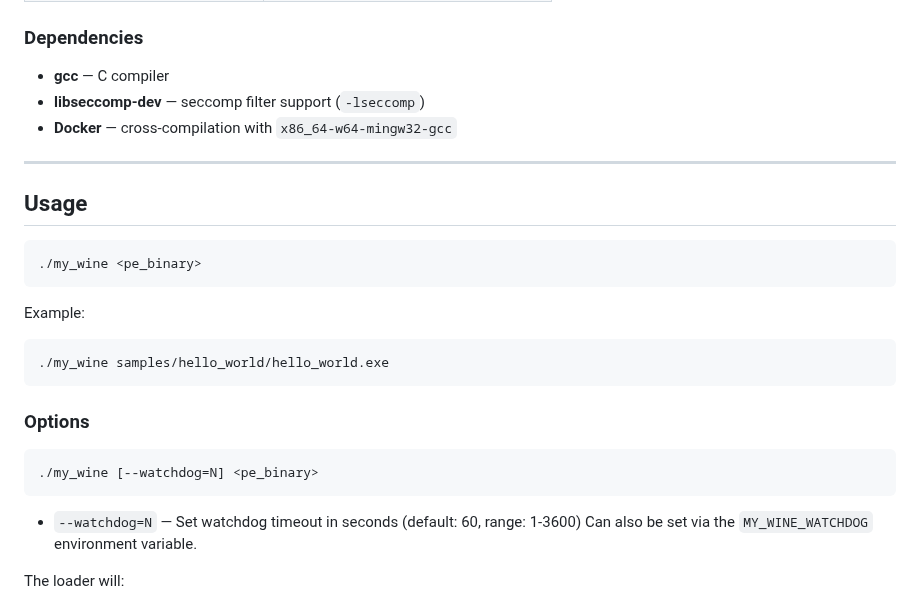
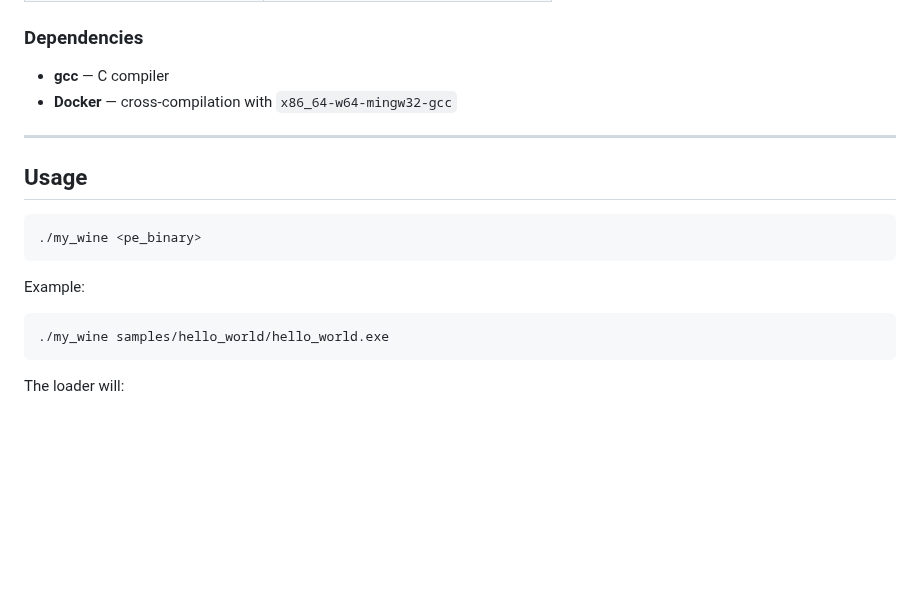
Before and after one commit to CedricThomas/my_wine, a Markdown page: README.md, the part around the change. Drawn GitHub-style; blank space fills up the shorter version.

````diff
--- a/README.md
+++ b/README.md
@@ -75,7 +75,6 @@ For example:
 ### Dependencies
 
 - **gcc** — C compiler
-- **libseccomp-dev** — seccomp filter support (`-lseccomp`)
 - **Docker** — cross-compilation with `x86_64-w64-mingw32-gcc`
 
 ---
@@ -91,15 +90,6 @@ Example:
 ```
 ./my_wine samples/hello_world/hello_world.exe
 ```
-
-### Options
-
-```
-./my_wine [--watchdog=N] <pe_binary>
-```
-
-- `--watchdog=N` — Set watchdog timeout in seconds (default: 60, range: 1-3600)
-  Can also be set via the `MY_WINE_WATCHDOG` environment variable.
 
 The loader will:
 
````
Also changed, not shown: docs/architecture.md (+1 -1 lines), docs/onboarding.md (+34 -29 lines).
